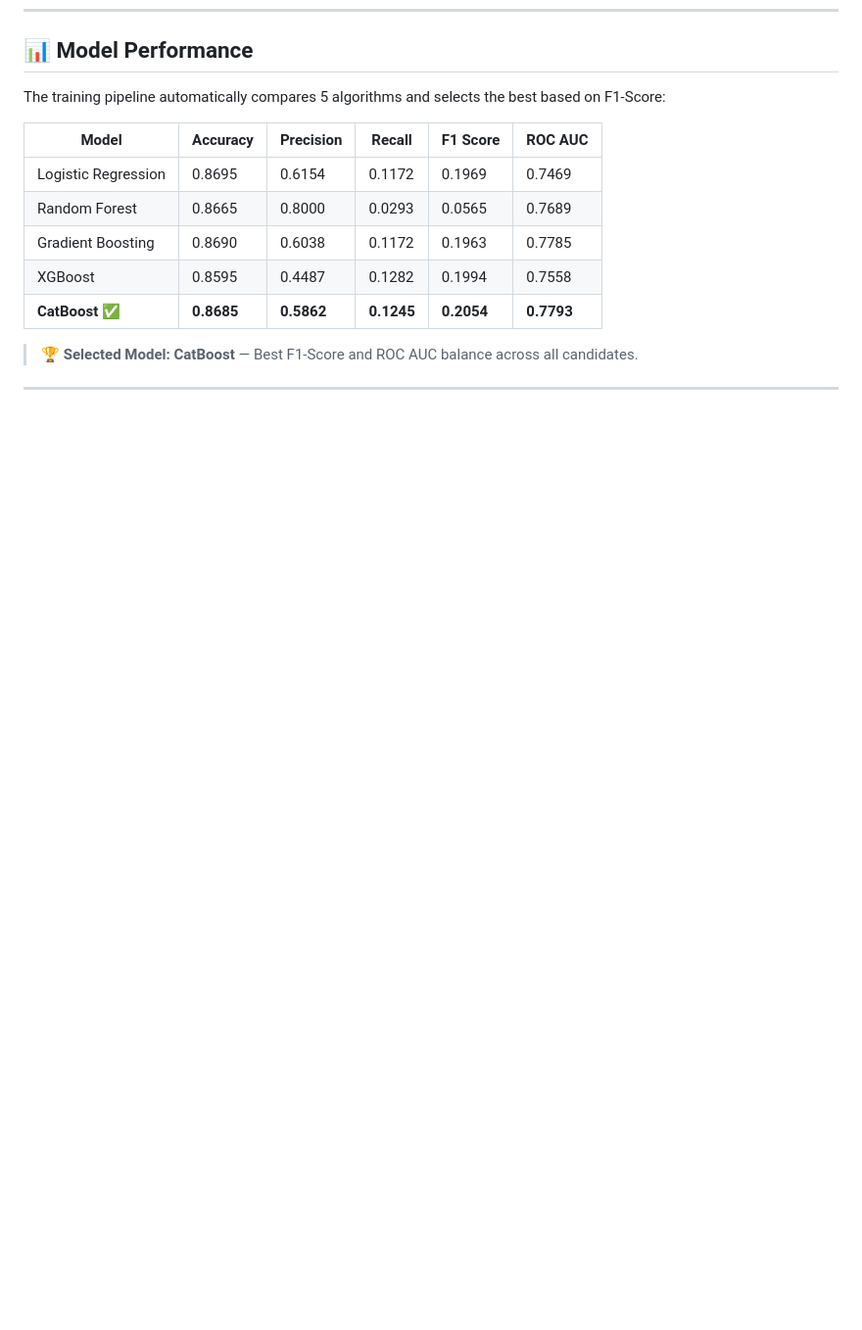
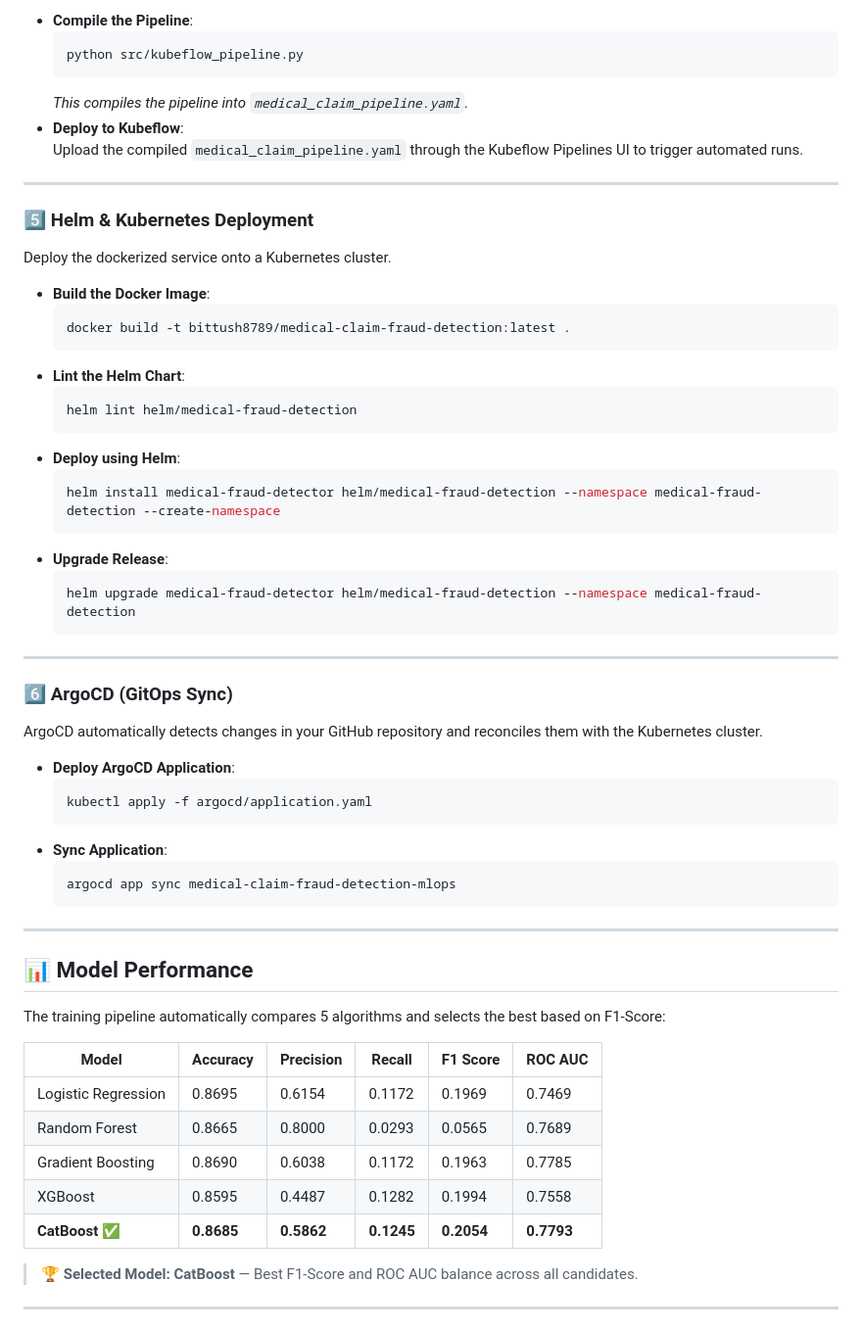
Before and after one commit to bittush8789/end-to-end-medical-claim-fraud-detection-mlops, a Markdown page: README.md, the part around one of its changes. Shown at 98% size. Rendered like a GitHub page; blank space fills up the shorter version.

````diff
--- a/README.md
+++ b/README.md
@@ -247,3 +300,50 @@ http://127.0.0.1:5000/
+* **Compile the Pipeline**:
+  ```bash
+  python src/kubeflow_pipeline.py
+  ```
+  *This compiles the pipeline into `medical_claim_pipeline.yaml`.*
+* **Deploy to Kubeflow**:
+  Upload the compiled `medical_claim_pipeline.yaml` through the Kubeflow Pipelines UI to trigger automated runs.
+
+---
+
+### 5️⃣ Helm & Kubernetes Deployment
+Deploy the dockerized service onto a Kubernetes cluster.
+
+* **Build the Docker Image**:
+  ```bash
+  docker build -t bittush8789/medical-claim-fraud-detection:latest .
+  ```
+* **Lint the Helm Chart**:
+  ```bash
+  helm lint helm/medical-fraud-detection
+  ```
+* **Deploy using Helm**:
+  ```bash
+  helm install medical-fraud-detector helm/medical-fraud-detection --namespace medical-fraud-detection --create-namespace
+  ```
+* **Upgrade Release**:
+  ```bash
+  helm upgrade medical-fraud-detector helm/medical-fraud-detection --namespace medical-fraud-detection
+  ```
+
+---
+
+### 6️⃣ ArgoCD (GitOps Sync)
+ArgoCD automatically detects changes in your GitHub repository and reconciles them with the Kubernetes cluster.
+
+* **Deploy ArgoCD Application**:
+  ```bash
+  kubectl apply -f argocd/application.yaml
+  ```
+* **Sync Application**:
+  ```bash
+  argocd app sync medical-claim-fraud-detection-mlops
+  ```
+
+---
+
+
 ## 📊 Model Performance
 
 The training pipeline automatically compares 5 algorithms and selects the best based on F1-Score:
````
Also changed, not shown: other parts of README.md (+53 -0 lines).
